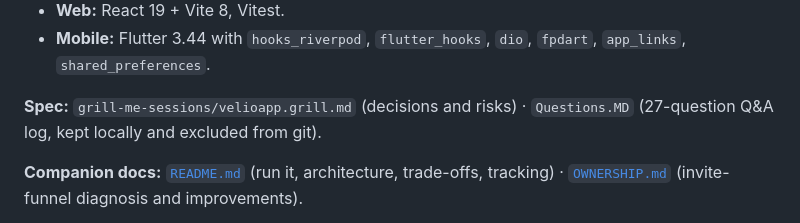
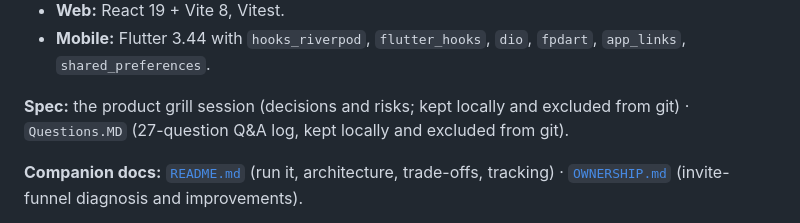
Before and after one commit to k1ycee/velio_task, a Markdown page: PLANS.md, the part around the change. Drawn GitHub-style.

```diff
--- a/PLANS.md
+++ b/PLANS.md
@@ -12,7 +12,7 @@
 - **Web:** React 19 + Vite 8, Vitest.
 - **Mobile:** Flutter 3.44 with `hooks_riverpod`, `flutter_hooks`, `dio`, `fpdart`, `app_links`, `shared_preferences`.
 
-**Spec:** `grill-me-sessions/velioapp.grill.md` (decisions and risks) · `Questions.MD` (27-question Q&A log, kept locally and excluded from git).
+**Spec:** the product grill session (decisions and risks; kept locally and excluded from git) · `Questions.MD` (27-question Q&A log, kept locally and excluded from git).
 
 **Companion docs:** [`README.md`](README.md) (run it, architecture, trade-offs, tracking) · [`OWNERSHIP.md`](OWNERSHIP.md) (invite-funnel diagnosis and improvements).
 
```
Also changed, not shown: README.md (+0 -1 lines).
